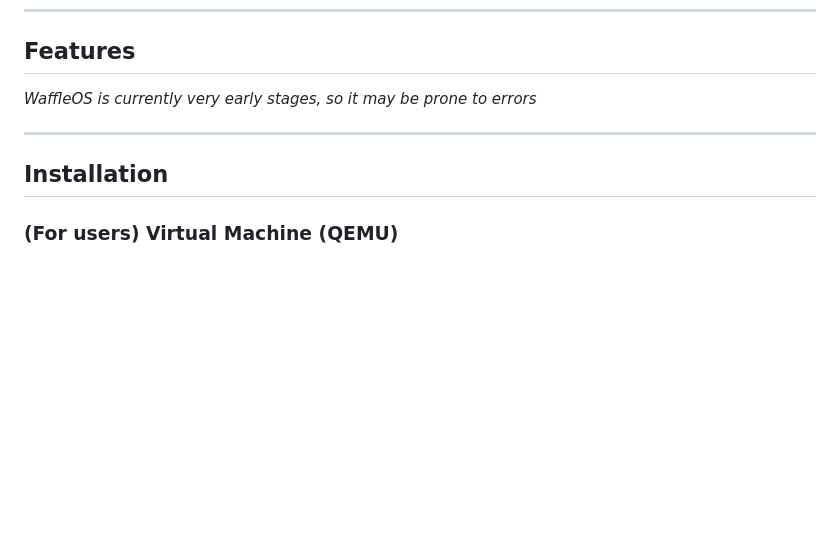
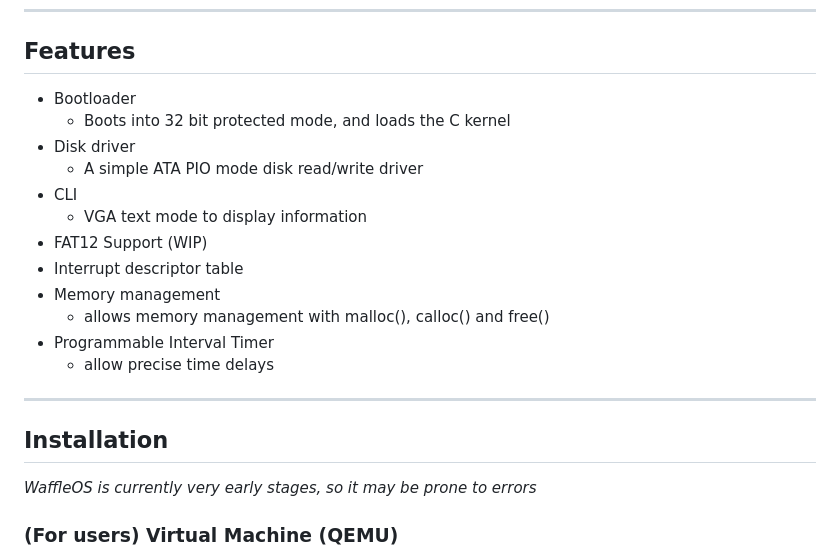
Before and after one commit to AlanDoesCS/WaffleOS, a Markdown page: README.md, the part around the change. Drawn GitHub-style; blank space fills up the shorter version.

```diff
--- a/README.md
+++ b/README.md
@@ -18,10 +18,22 @@ A Unix-like open source operating system written in NASM and C, with the goal of
 
 ---
 ## Features
-*WaffleOS is currently very early stages, so it may be prone to errors*
+- Bootloader
+    - Boots into 32 bit protected mode, and loads the C kernel
+- Disk driver
+    - A simple ATA PIO mode disk read/write driver
+- CLI
+    - VGA text mode to display information
+- FAT12 Support (WIP)
+- Interrupt descriptor table
+- Memory management
+    - allows memory management with malloc(), calloc() and free()
+- Programmable Interval Timer
+    - allow precise time delays
 
 ---
 ## Installation
+*WaffleOS is currently very early stages, so it may be prone to errors*
 
 ### (For users) Virtual Machine (QEMU)
 *This guide requires you to be on a Linux based system, if on Windows, then it is recommended to install the "Windows Subsystem for Linux" (WSL)*
```
